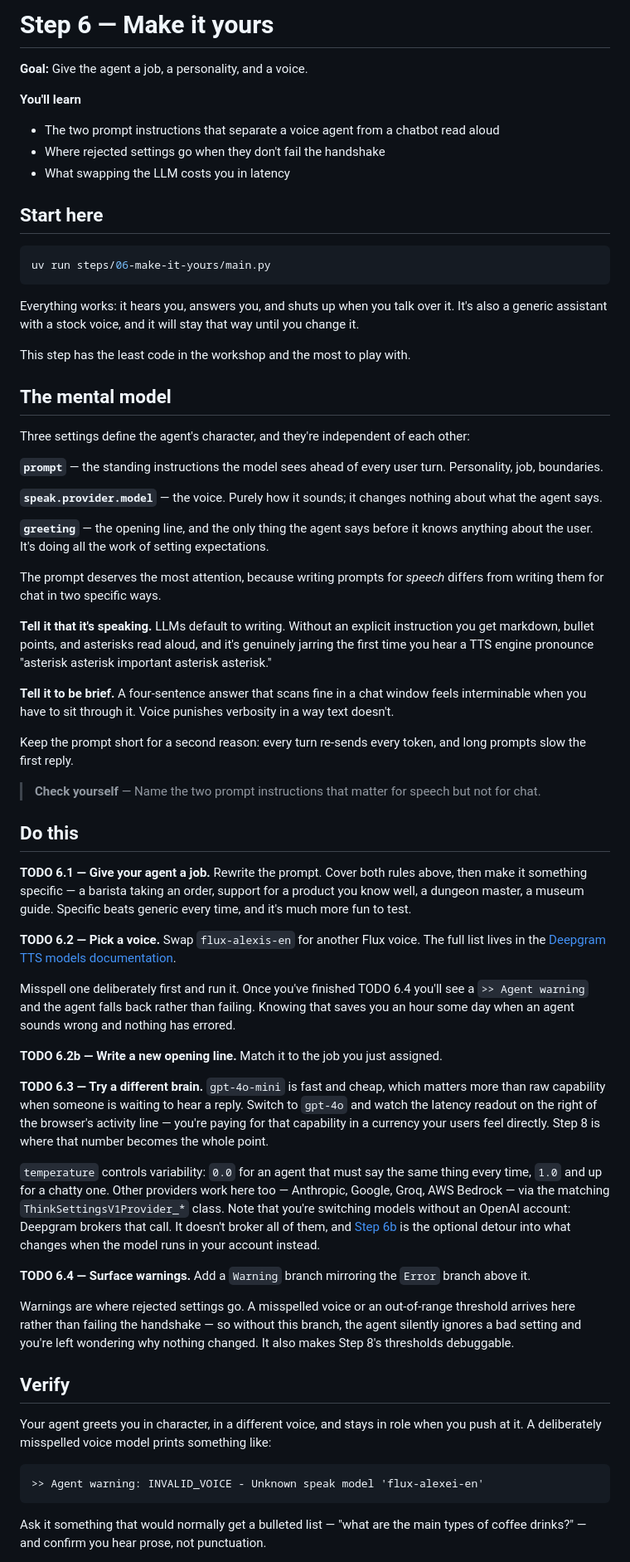
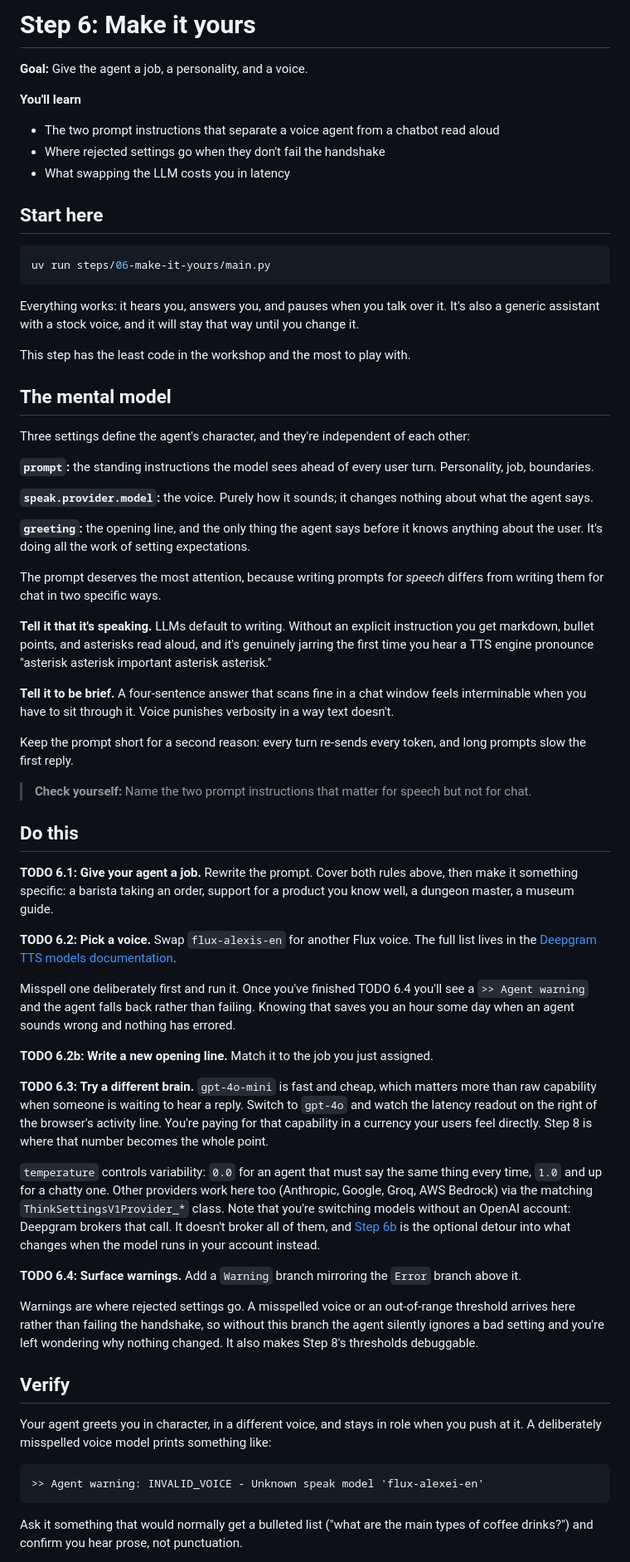
Before and after one commit to deepgram-devs/deepgram-workshop-py, a Markdown page: steps/06-make-it-yours/LAB.md, the part around one of its changes. Shown at 83% size. Rendered like a GitHub page.

Commit message:
docs: improve formatting and clarity in LAB.md for Step 6

````diff
--- a/steps/06-make-it-yours/LAB.md
+++ b/steps/06-make-it-yours/LAB.md
@@ -1,4 +1,4 @@
-# Step 6 — Make it yours
+# Step 6: Make it yours
 
 **Goal:** Give the agent a job, a personality, and a voice.
 
@@ -14,7 +14,7 @@
 uv run steps/06-make-it-yours/main.py
 ```
 
-Everything works: it hears you, answers you, and shuts up when you talk over it. It's also a generic assistant with a stock voice, and it will stay that way until you change it.
+Everything works: it hears you, answers you, and pauses when you talk over it. It's also a generic assistant with a stock voice, and it will stay that way until you change it.
 
 This step has the least code in the workshop and the most to play with.
 
@@ -22,11 +22,11 @@ This step has the least code in the workshop and the most to play with.
 
 Three settings define the agent's character, and they're independent of each other:
 
-**`prompt`** — the standing instructions the model sees ahead of every user turn. Personality, job, boundaries.
+**`prompt`:** the standing instructions the model sees ahead of every user turn. Personality, job, boundaries.
 
-**`speak.provider.model`** — the voice. Purely how it sounds; it changes nothing about what the agent says.
+**`speak.provider.model`:** the voice. Purely how it sounds; it changes nothing about what the agent says.
 
-**`greeting`** — the opening line, and the only thing the agent says before it knows anything about the user. It's doing all the work of setting expectations.
+**`greeting`:** the opening line, and the only thing the agent says before it knows anything about the user. It's doing all the work of setting expectations.
 
 The prompt deserves the most attention, because writing prompts for *speech* differs from writing them for chat in two specific ways.
 
@@ -36,25 +36,25 @@ The prompt deserves the most attention, because writing prompts for *speech* dif
 
 Keep the prompt short for a second reason: every turn re-sends every token, and long prompts slow the first reply.
 
-> **Check yourself** — Name the two prompt instructions that matter for speech but not for chat.
+> **Check yourself:** Name the two prompt instructions that matter for speech but not for chat.
 
 ## Do this
 
-**TODO 6.1 — Give your agent a job.** Rewrite the prompt. Cover both rules above, then make it something specific — a barista taking an order, support for a product you know well, a dungeon master, a museum guide. Specific beats generic every time, and it's much more fun to test.
+**TODO 6.1: Give your agent a job.** Rewrite the prompt. Cover both rules above, then make it something specific: a barista taking an order, support for a product you know well, a dungeon master, a museum guide.
 
-**TODO 6.2 — Pick a voice.** Swap `flux-alexis-en` for another Flux voice. The full list lives in the [Deepgram TTS models documentation](https://developers.deepgram.com/docs/tts-models).
+**TODO 6.2: Pick a voice.** Swap `flux-alexis-en` for another Flux voice. The full list lives in the [Deepgram TTS models documentation](https://developers.deepgram.com/docs/tts-models).
 
 Misspell one deliberately first and run it. Once you've finished TODO 6.4 you'll see a `>> Agent warning` and the agent falls back rather than failing. Knowing that saves you an hour some day when an agent sounds wrong and nothing has errored.
 
-**TODO 6.2b — Write a new opening line.** Match it to the job you just assigned.
+**TODO 6.2b: Write a new opening line.** Match it to the job you just assigned.
 
-**TODO 6.3 — Try a different brain.** `gpt-4o-mini` is fast and cheap, which matters more than raw capability when someone is waiting to hear a reply. Switch to `gpt-4o` and watch the latency readout on the right of the browser's activity line — you're paying for that capability in a currency your users feel directly. Step 8 is where that number becomes the whole point.
+**TODO 6.3: Try a different brain.** `gpt-4o-mini` is fast and cheap, which matters more than raw capability when someone is waiting to hear a reply. Switch to `gpt-4o` and watch the latency readout on the right of the browser's activity line. You're paying for that capability in a currency your users feel directly. Step 8 is where that number becomes the whole point.
 
-`temperature` controls variability: `0.0` for an agent that must say the same thing every time, `1.0` and up for a chatty one. Other providers work here too — Anthropic, Google, Groq, AWS Bedrock — via the matching `ThinkSettingsV1Provider_*` class. Note that you're switching models without an OpenAI account: Deepgram brokers that call. It doesn't broker all of them, and [Step 6b](../06b-bring-your-own-llm/LAB.md) is the optional detour into what changes when the model runs in your account instead.
+`temperature` controls variability: `0.0` for an agent that must say the same thing every time, `1.0` and up for a chatty one. Other providers work here too (Anthropic, Google, Groq, AWS Bedrock) via the matching `ThinkSettingsV1Provider_*` class. Note that you're switching models without an OpenAI account: Deepgram brokers that call. It doesn't broker all of them, and [Step 6b](../06b-bring-your-own-llm/LAB.md) is the optional detour into what changes when the model runs in your account instead.
 
-**TODO 6.4 — Surface warnings.** Add a `Warning` branch mirroring the `Error` branch above it.
+**TODO 6.4: Surface warnings.** Add a `Warning` branch mirroring the `Error` branch above it.
 
-Warnings are where rejected settings go. A misspelled voice or an out-of-range threshold arrives here rather than failing the handshake — so without this branch, the agent silently ignores a bad setting and you're left wondering why nothing changed. It also makes Step 8's thresholds debuggable.
+Warnings are where rejected settings go. A misspelled voice or an out-of-range threshold arrives here rather than failing the handshake, so without this branch the agent silently ignores a bad setting and you're left wondering why nothing changed. It also makes Step 8's thresholds debuggable.
 
 ## Verify
 
@@ -64,5 +64,5 @@ Your agent greets you in character, in a different voice, and stays in role when
 >> Agent warning: INVALID_VOICE - Unknown speak model 'flux-alexei-en'
 ```
 
-Ask it something that would normally get a bulleted list — "what are the main types of coffee drinks?" — and confirm you hear prose, not punctuation.
+Ask it something that would normally get a bulleted list ("what are the main types of coffee drinks?") and confirm you hear prose, not punctuation.
 
````
Also changed, not shown: other parts of steps/06-make-it-yours/LAB.md (+9 -9 lines).
